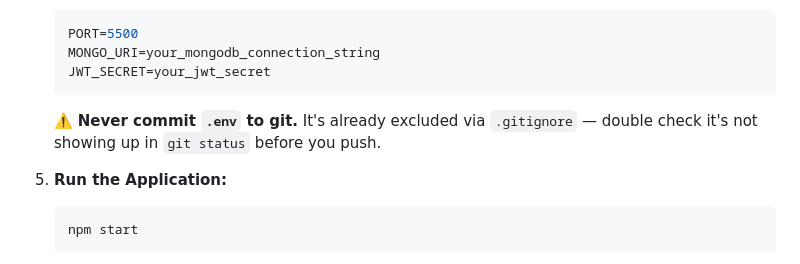
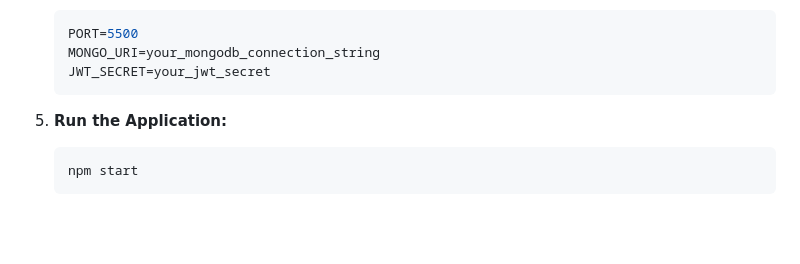
Before and after one commit to MTayayb/Construction_Management_System, a Markdown page: README.md, the part around the change. Drawn GitHub-style; blank space fills up the shorter version.

````diff
--- a/README.md
+++ b/README.md
@@ -66,7 +66,7 @@ CMS/
    MONGO_URI=your_mongodb_connection_string
    JWT_SECRET=your_jwt_secret
    ```
-   ⚠️ **Never commit `.env` to git.** It's already excluded via `.gitignore` — double check it's not showing up in `git status` before you push.
+
 
 5. **Run the Application:**
    ```bash
````
